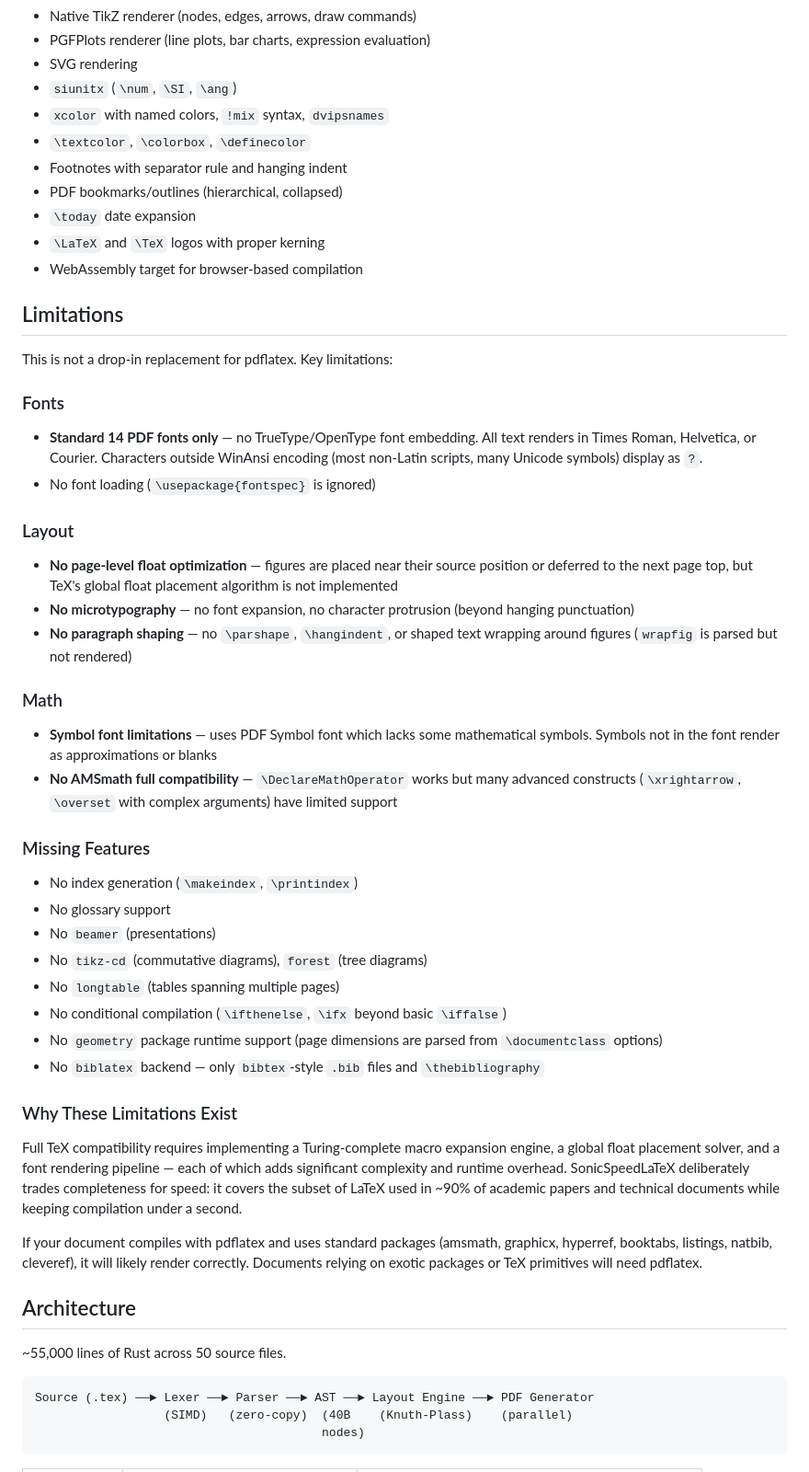
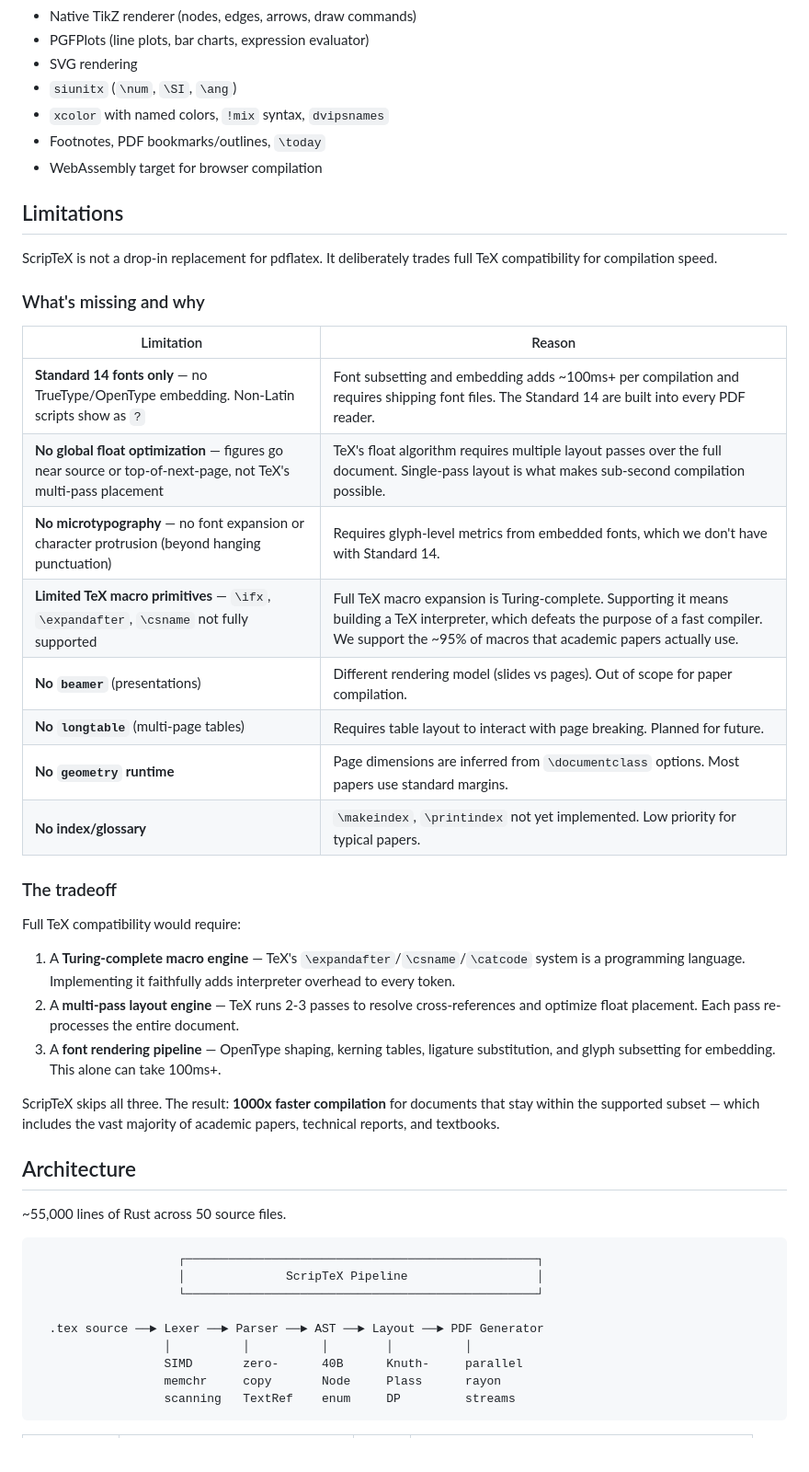
Before and after one commit to bheemrc/scriptex, a Markdown page: README.md, the part around one of its changes. Shown at 92% size. Rendered like a GitHub page; folded sections open; blank space fills up the shorter version.

````diff
--- a/README.md
+++ b/README.md
@@ -143,55 +184,51 @@ soniclatex paper.tex -o paper.pdf
 - Native TikZ renderer (nodes, edges, arrows, draw commands)
-- PGFPlots renderer (line plots, bar charts, expression evaluation)
+- PGFPlots (line plots, bar charts, expression evaluator)
 - SVG rendering
 - `siunitx` (`\num`, `\SI`, `\ang`)
 - `xcolor` with named colors, `!mix` syntax, `dvipsnames`
-- `\textcolor`, `\colorbox`, `\definecolor`
-- Footnotes with separator rule and hanging indent
-- PDF bookmarks/outlines (hierarchical, collapsed)
-- `\today` date expansion
-- `\LaTeX` and `\TeX` logos with proper kerning
-- WebAssembly target for browser-based compilation
+- Footnotes, PDF bookmarks/outlines, `\today`
+- WebAssembly target for browser compilation
+</details>
 
 ## Limitations
 
-This is not a drop-in replacement for pdflatex. Key limitations:
+ScripTeX is not a drop-in replacement for pdflatex. It deliberately trades full TeX compatibility for compilation speed.
 
-### Fonts
-- **Standard 14 PDF fonts only** — no TrueType/OpenType font embedding. All text renders in Times Roman, Helvetica, or Courier. Characters outside WinAnsi encoding (most non-Latin scripts, many Unicode symbols) display as `?`.
-- No font loading (`\usepackage{fontspec}` is ignored)
+### What's missing and why
 
-### Layout
-- **No page-level float optimization** — figures are placed near their source position or deferred to the next page top, but TeX's global float placement algorithm is not implemented
-- **No microtypography** — no font expansion, no character protrusion (beyond hanging punctuation)
-- **No paragraph shaping** — no `\parshape`, `\hangindent`, or shaped text wrapping around figures (`wrapfig` is parsed but not rendered)
+| Limitation | Reason |
+|---|---|
+| **Standard 14 fonts only** — no TrueType/OpenType embedding. Non-Latin scripts show as `?` | Font subsetting and embedding adds ~100ms+ per compilation and requires shipping font files. The Standard 14 are built into every PDF reader. |
+| **No global float optimization** — figures go near source or top-of-next-page, not TeX's multi-pass placement | TeX's float algorithm requires multiple layout passes over the full document. Single-pass layout is what makes sub-second compilation possible. |
+| **No microtypography** — no font expansion or character protrusion (beyond hanging punctuation) | Requires glyph-level metrics from embedded fonts, which we don't have with Standard 14. |
+| **Limited TeX macro primitives** — `\ifx`, `\expandafter`, `\csname` not fully supported | Full TeX macro expansion is Turing-complete. Supporting it means building a TeX interpreter, which defeats the purpose of a fast compiler. We support the ~95% of macros that academic papers actually use. |
+| **No `beamer`** (presentations) | Different rendering model (slides vs pages). Out of scope for paper compilation. |
+| **No `longtable`** (multi-page tables) | Requires table layout to interact with page breaking. Planned for future. |
+| **No `geometry` runtime** | Page dimensions are inferred from `\documentclass` options. Most papers use standard margins. |
+| **No index/glossary** | `\makeindex`, `\printindex` not yet implemented. Low priority for typical papers. |
 
-### Math
-- **Symbol font limitations** — uses PDF Symbol font which lacks some mathematical symbols. Symbols not in the font render as approximations or blanks
-- **No AMSmath full compatibility** — `\DeclareMathOperator` works but many advanced constructs (`\xrightarrow`, `\overset` with complex arguments) have limited support
+### The tradeoff
 
-### Missing Features
-- No index generation (`\makeindex`, `\printindex`)
-- No glossary support
-- No `beamer` (presentations)
-- No `tikz-cd` (commutative diagrams), `forest` (tree diagrams)
-- No `longtable` (tables spanning multiple pages)
-- No conditional compilation (`\ifthenelse`, `\ifx` beyond basic `\iffalse`)
-- No `geometry` package runtime support (page dimensions are parsed from `\documentclass` options)
-- No `biblatex` backend — only `bibtex`-style `.bib` files and `\thebibliography`
+Full TeX compatibility would require:
+1. A **Turing-complete macro engine** — TeX's `\expandafter`/`\csname`/`\catcode` system is a programming language. Implementing it faithfully adds interpreter overhead to every token.
+2. A **multi-pass layout engine** — TeX runs 2-3 passes to resolve cross-references and optimize float placement. Each pass re-processes the entire document.
+3. A **font rendering pipeline** — OpenType shaping, kerning tables, ligature substitution, and glyph subsetting for embedding. This alone can take 100ms+.
 
-### Why These Limitations Exist
-
-Full TeX compatibility requires implementing a Turing-complete macro expansion engine, a global float placement solver, and a font rendering pipeline — each of which adds significant complexity and runtime overhead. SonicSpeedLaTeX deliberately trades completeness for speed: it covers the subset of LaTeX used in ~90% of academic papers and technical documents while keeping compilation under a second.
-
-If your document compiles with pdflatex and uses standard packages (amsmath, graphicx, hyperref, booktabs, listings, natbib, cleveref), it will likely render correctly. Documents relying on exotic packages or TeX primitives will need pdflatex.
+ScripTeX skips all three. The result: **1000x faster compilation** for documents that stay within the supported subset — which includes the vast majority of academic papers, technical reports, and textbooks.
 
 ## Architecture
 
 ~55,000 lines of Rust across 50 source files.
 
 ```
-Source (.tex) ──► Lexer ──► Parser ──► AST ──► Layout Engine ──► PDF Generator
-                  (SIMD)   (zero-copy)  (40B    (Knuth-Plass)    (parallel)
-                                        nodes)
+                    ┌─────────────────────────────────────────────────┐
+                    │              ScripTeX Pipeline                  │
+                    └─────────────────────────────────────────────────┘
+
+  .tex source ──► Lexer ──► Parser ──► AST ──► Layout ──► PDF Generator
+                  │          │          │        │          │
+                  SIMD       zero-      40B      Knuth-     parallel
+                  memchr     copy       Node     Plass      rayon
+                  scanning   TextRef    enum     DP         streams
 ```
 
````
Also changed, not shown: other parts of README.md (+143 -90 lines).
